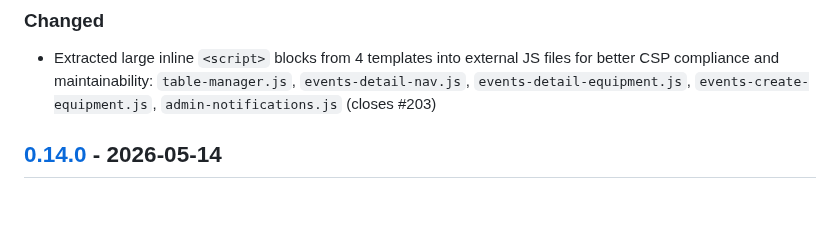
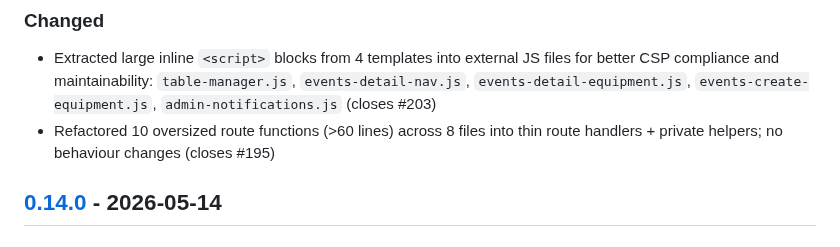
Before and after one commit to mtjchm/MedCover, a Markdown page: CHANGELOG.md, the part around the change. GitHub-like rendering; blank space fills up the shorter version.

Commit message:
docs: update CHANGELOG for #195 refactor
Co-authored-by: Copilot <223556219+Copilot@users.noreply.github.com>

```diff
--- a/CHANGELOG.md
+++ b/CHANGELOG.md
@@ -9,6 +9,7 @@ and this project adheres to [Semantic Versioning](https://semver.org/spec/v2.0.0
 
 ### Changed
 - Extracted large inline `<script>` blocks from 4 templates into external JS files for better CSP compliance and maintainability: `table-manager.js`, `events-detail-nav.js`, `events-detail-equipment.js`, `events-create-equipment.js`, `admin-notifications.js` (closes #203)
+- Refactored 10 oversized route functions (>60 lines) across 8 files into thin route handlers + private helpers; no behaviour changes (closes #195)
 
 ## [0.14.0] - 2026-05-14
 
```
